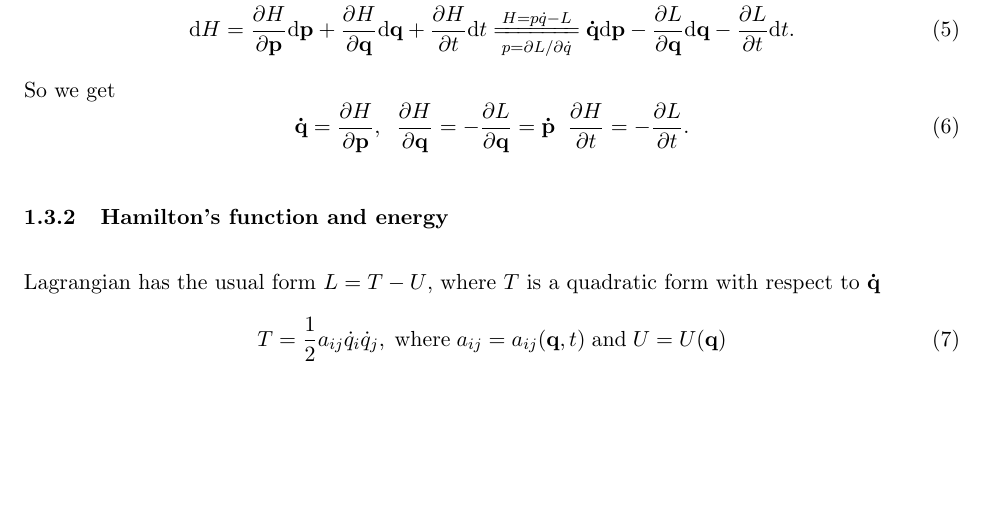
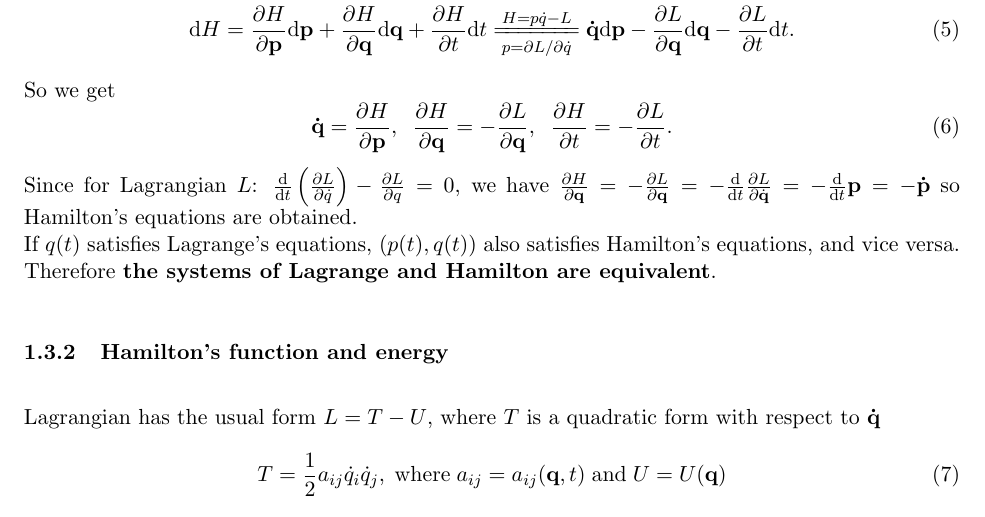
Before and after one commit to zhou-zhk/Classical-Mechanics, a LaTeX document (Lagrangian Mechanics Notes.tex): part of page 3 of 5, cut so that both start at the same text, the shorter picture padded with empty space. Compiled offline with pdfLaTeX.

Commit message:
Update Lagrangian Mechanics Notes.tex

```diff
--- a/Lagrangian Mechanics Notes.tex
+++ b/Lagrangian Mechanics Notes.tex
@@ -94,8 +94,8 @@ where $H(\mathrm{p}, \mathrm{q}, t) = \mathrm{p}\mathrm{q} - L (\mathrm{q}, \dot
 Proof of the theorem: The Legendre transform of $L$ with respect to $\dot{q}$ is $H(p) = p \dot{q} - L(\dot{q})$, since $\frac{\partial H}{\partial \dot{q}} = 0$ in the Legendre transform, we get $p=\frac{\partial L}{\partial \dot{q}}$, so it depends on $q$ and $t$. The total differential of $hamiltonian \; H$ is \begin{equation}
     \mathrm{d}H = \frac{\partial H}{\partial \mathbf{p}} \mathrm{d}\mathbf{p} + \frac{\partial H}{\partial \mathbf{q}} \mathrm{d}\mathbf{q} +\frac{\partial H}{\partial t} \mathrm{d}t \xlongequal[p=\partial L / {\partial\dot{q}}]{H=p\dot{q}-L} \mathbf{\dot{q}} \mathrm{d}\mathbf{p} - \frac{\partial L}{\partial \mathbf{q}} \mathrm{d}\mathbf{q} -\frac{\partial L}{\partial t} \mathrm{d}t.
 \end{equation} So we get \begin{equation}
-    \mathbf{\dot{q}} = \frac{\partial H}{\partial \mathbf{p}}, \;\; \frac{\partial H}{\partial \mathbf{q}} = - \frac{\partial L}{\partial \mathbf{q}}=\mathbf{\dot{p}} \;\; \frac{\partial H}{\partial t}=-\frac{\partial L}{\partial t}.
-\end{equation}
+    \mathbf{\dot{q}} = \frac{\partial H}{\partial \mathbf{p}}, \;\; \frac{\partial H}{\partial \mathbf{q}} = - \frac{\partial L}{\partial \mathbf{q}}, \;\; \frac{\partial H}{\partial t}=-\frac{\partial L}{\partial t}.
+\end{equation} Since for Lagrangian $L$: $\frac{\mathrm{d}}{\mathrm{d}t} \left( \frac{\partial L}{\partial \dot{q}} \right) - \frac{\partial L}{\partial q} =0$, we have $\frac{\partial H}{\partial \mathbf{q}} = - \frac{\partial L}{\partial \mathbf{q}}=-\frac{\mathrm{d}}{\mathrm{d}t} \frac{\partial L}{\partial \dot{\mathbf{q}}} = -\frac{\mathrm{d}}{\mathrm{d}t}\mathbf{p} = -\mathbf{\dot{p}}$ so Hamilton's equations are obtained. \\ If $q(t)$ satisfies Lagrange's equations, $(p(t), q(t))$ also satisfies Hamilton's equations, and vice versa. Therefore \textbf{the systems of Lagrange and Hamilton are equivalent}.
 
 
 \subsubsection{Hamilton's function and energy}
```
